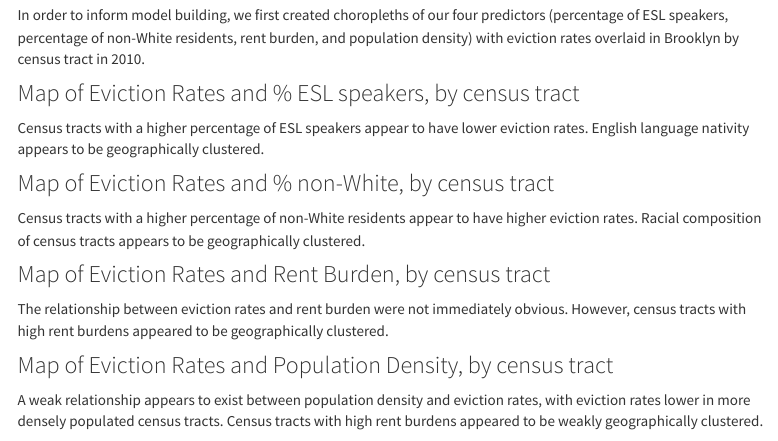
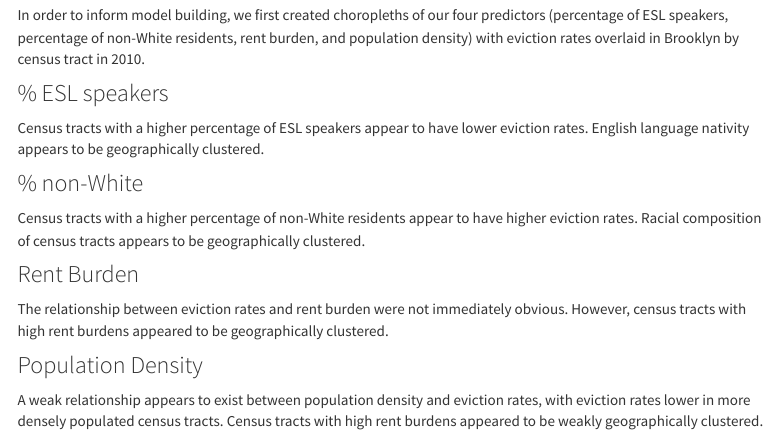
Before and after one commit to simmwill/evictions, an R Markdown document (question_3_maps.Rmd): the page in a window 1100 px wide, from 170 px down. Rendered offline with R 4.5, knitr and Pandoc, with nearby package versions; the code chunks are not run, so their results and figures are left out; menus at the side of the page are left out.

Commit message:
Renaming headers

````diff
--- a/question_3_maps.Rmd
+++ b/question_3_maps.Rmd
@@ -140,7 +140,7 @@ addLegendCustom <- function(map, position, colors, labels, sizes, opacity = 0.4,
 }
 ```
 
-### Map of Eviction Rates and % ESL speakers, by census tract
+### % ESL speakers
 
 Census tracts with a higher percentage of ESL speakers appear to have lower eviction rates. English language nativity appears to be geographically clustered.
 
@@ -170,7 +170,7 @@ leaflet::leaflet(data = census_tracts_crs) %>%
         labels = c("2", "6", "25"), sizes = c(5.6569, 9.7980, 20))
 ```
 
-### Map of Eviction Rates and % non-White, by census tract
+### % non-White
 
 Census tracts with a higher percentage of non-White residents appear to have higher eviction rates. Racial composition of census tracts appears to be geographically clustered.
 
@@ -201,7 +201,7 @@ leaflet::leaflet(data = census_tracts_crs) %>%
 ```
 
 
-### Map of Eviction Rates and Rent Burden, by census tract
+### Rent Burden
 
 The relationship between eviction rates and rent burden were not immediately obvious. However, census tracts with high rent burdens appeared to be geographically clustered.
 
@@ -231,7 +231,7 @@ leaflet::leaflet(data = census_tracts_crs) %>%
         labels = c("2", "6", "25"), sizes = c(5.6569, 9.7980, 20))
 ```
 
-### Map of Eviction Rates and Population Density, by census tract
+### Population Density
 
 A weak relationship appears to exist between population density and eviction rates, with eviction rates lower in more densely populated census tracts. Census tracts with high rent burdens appeared to be weakly geographically clustered.
 
````
